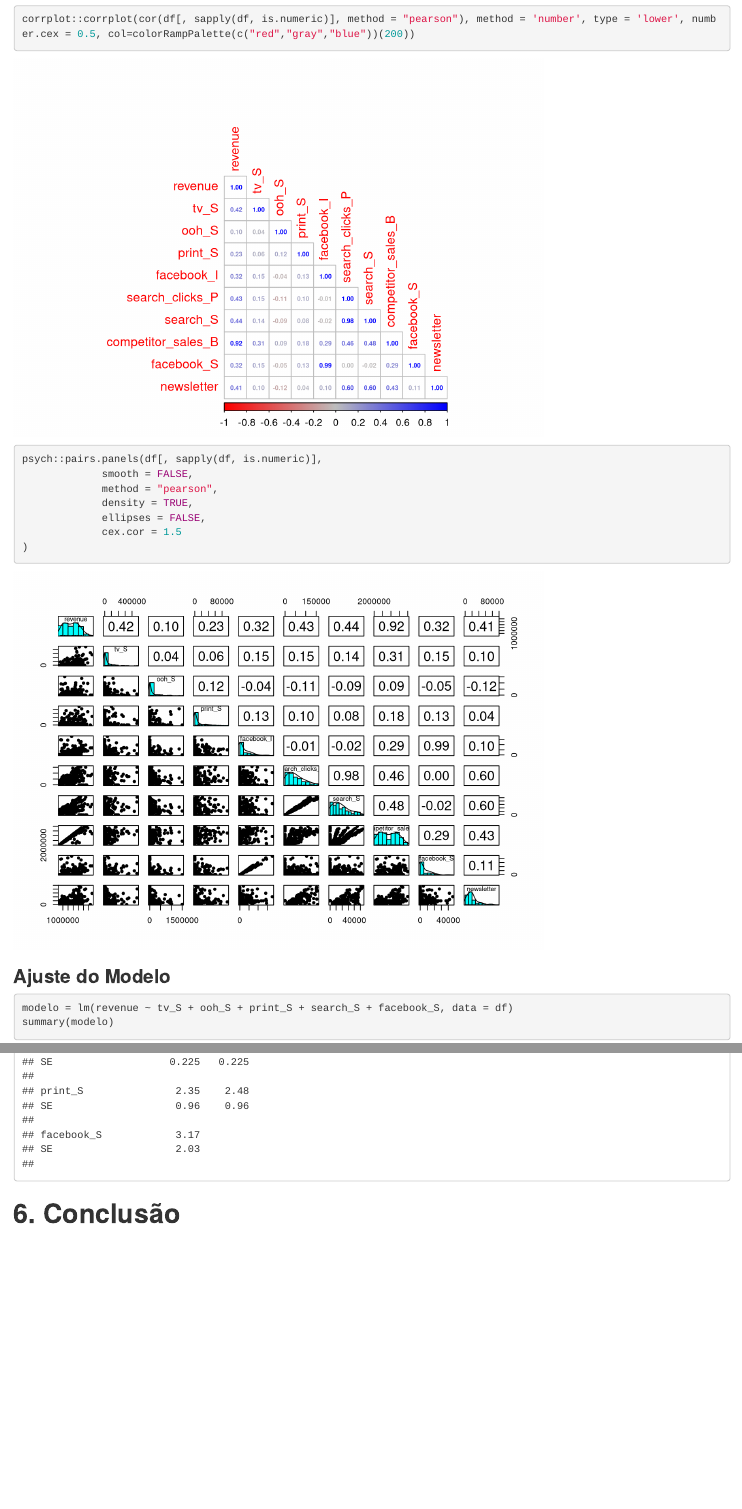
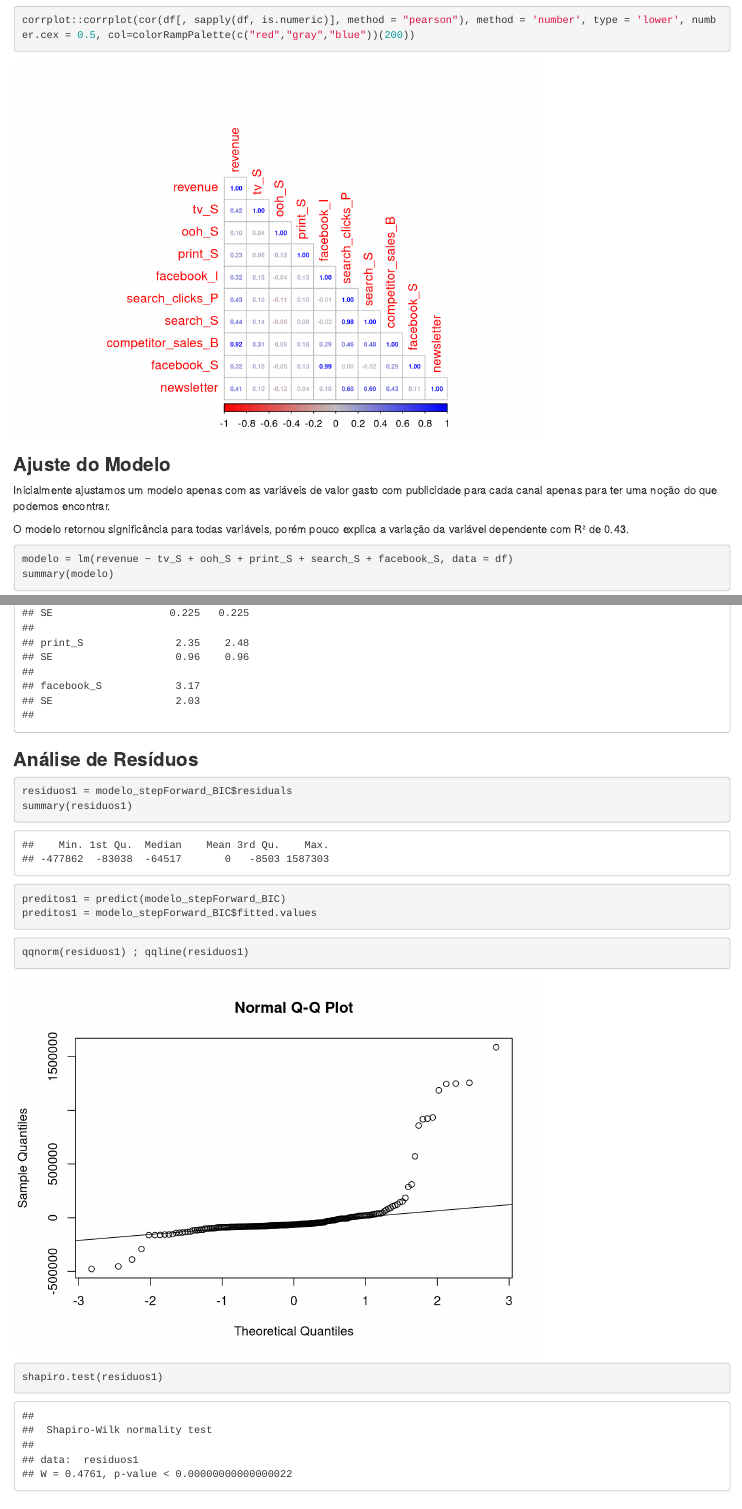
Before and after one commit to Gabrielj96/Trabalho-Final-Regressao-Linear, an R Markdown document (Trabalho Final.Rmd): the page in a window 1100 px wide, from 7930 px down before the commit and from 8040 px down after it, so that both start at the same text, and a second part further down, joined at a grey line. Rendered offline with R 4.5, knitr and Pandoc, with nearby package versions.

Commit message:
Versão 5 - Gabriel

````diff
--- a/Trabalho Final.Rmd
+++ b/Trabalho Final.Rmd
@@ -132,18 +138,11 @@ A análise de correlação mostra que todas variáveis tem certa correlação po
 corrplot::corrplot(cor(df[, sapply(df, is.numeric)], method = "pearson"), method = 'number', type = 'lower', number.cex = 0.5, col=colorRampPalette(c("red","gray","blue"))(200))
 ```
 
-```{r echo=TRUE}
+### **Ajuste do Modelo**
 
-psych::pairs.panels(df[, sapply(df, is.numeric)],
-             smooth = FALSE,
-             method = "pearson",
-             density = TRUE,
-             ellipses = FALSE,
-             cex.cor = 1.5
-)
-```
+Inicialmente ajustamos um modelo apenas com as variáveis de valor gasto com publicidade para cada canal apenas para ter uma noção do que podemos encontrar.
 
-### **Ajuste do Modelo**
+O modelo retornou significância para todas variáveis, porém pouco explica a variação da variável dependente com R² de 0.43.
 
 ```{r echo=TRUE}
 modelo = lm(revenue ~ tv_S + ooh_S + print_S + search_S + facebook_S, data = df)
@@ -183,4 +181,21 @@ summary(modelo_stepForward_BIC)
 compareCoefs(modelo_stepForward_AIC, modelo_stepForward_BIC)
 ```
 
+### **Análise de Resíduos**
+
+```{r echo=TRUE}
+residuos1 = modelo_stepForward_BIC$residuals
+summary(residuos1)
+```
+
+```{r echo=TRUE}
+preditos1 = predict(modelo_stepForward_BIC)
+preditos1 = modelo_stepForward_BIC$fitted.values
+```
+
+```{r echo=TRUE}
+qqnorm(residuos1) ; qqline(residuos1)
+shapiro.test(residuos1)
+```
+
 # **6. Conclusão**
````
Also changed, not shown: .RData (added), Trabalho Final.nb.html, Trabalho Final.Rmd (23 more changed lines), 1 other file.
